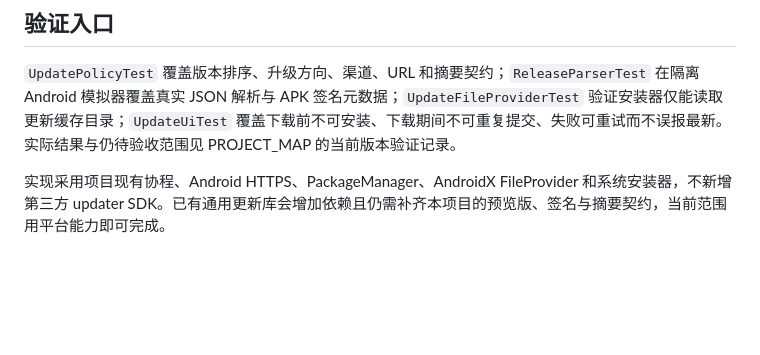
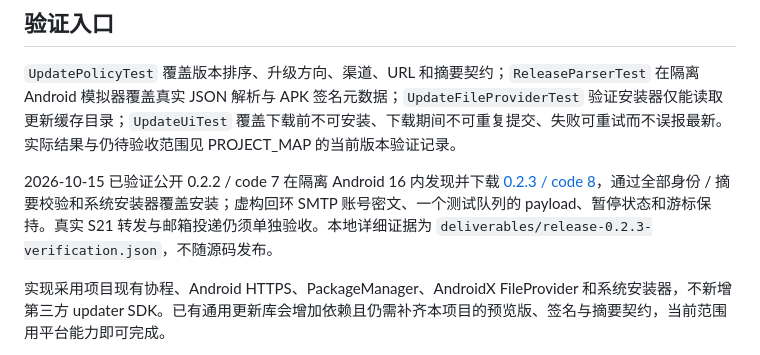
Before and after one commit to soBigRice/sms-ferry, a Markdown page: docs/updates.md, the part around the change. Rendered like a GitHub page; blank space fills up the shorter version.

```diff
--- a/docs/updates.md
+++ b/docs/updates.md
@@ -35,6 +35,8 @@
 
 `UpdatePolicyTest` 覆盖版本排序、升级方向、渠道、URL 和摘要契约；`ReleaseParserTest` 在隔离 Android 模拟器覆盖真实 JSON 解析与 APK 签名元数据；`UpdateFileProviderTest` 验证安装器仅能读取更新缓存目录；`UpdateUiTest` 覆盖下载前不可安装、下载期间不可重复提交、失败可重试而不误报最新。实际结果与仍待验收范围见 PROJECT_MAP 的当前版本验证记录。
 
+2026-10-15 已验证公开 0.2.2 / code 7 在隔离 Android 16 内发现并下载 [0.2.3 / code 8](https://github.com/soBigRice/sms-ferry/releases/tag/v0.2.3)，通过全部身份 / 摘要校验和系统安装器覆盖安装；虚构回环 SMTP 账号密文、一个测试队列的 payload、暂停状态和游标保持。真实 S21 转发与邮箱投递仍须单独验收。本地详细证据为 `deliverables/release-0.2.3-verification.json`，不随源码发布。
+
 实现采用项目现有协程、Android HTTPS、PackageManager、AndroidX FileProvider 和系统安装器，不新增第三方 updater SDK。已有通用更新库会增加依赖且仍需补齐本项目的预览版、签名与摘要契约，当前范围用平台能力即可完成。
 
 来源：[GitHub Releases API](https://docs.github.com/en/rest/releases/releases)、[Release asset digest](https://docs.github.com/en/rest/releases/assets)、[安装来源授权](https://developer.android.com/reference/android/content/pm/PackageManager#canRequestPackageInstalls())、[FileProvider](https://developer.android.com/reference/androidx/core/content/FileProvider)。核查于 2026-10-14，minSdk 26 / targetSdk 35 / compileSdk 36。
```
Also changed, not shown: PROJECT_MAP.md (+3 -1 lines).
